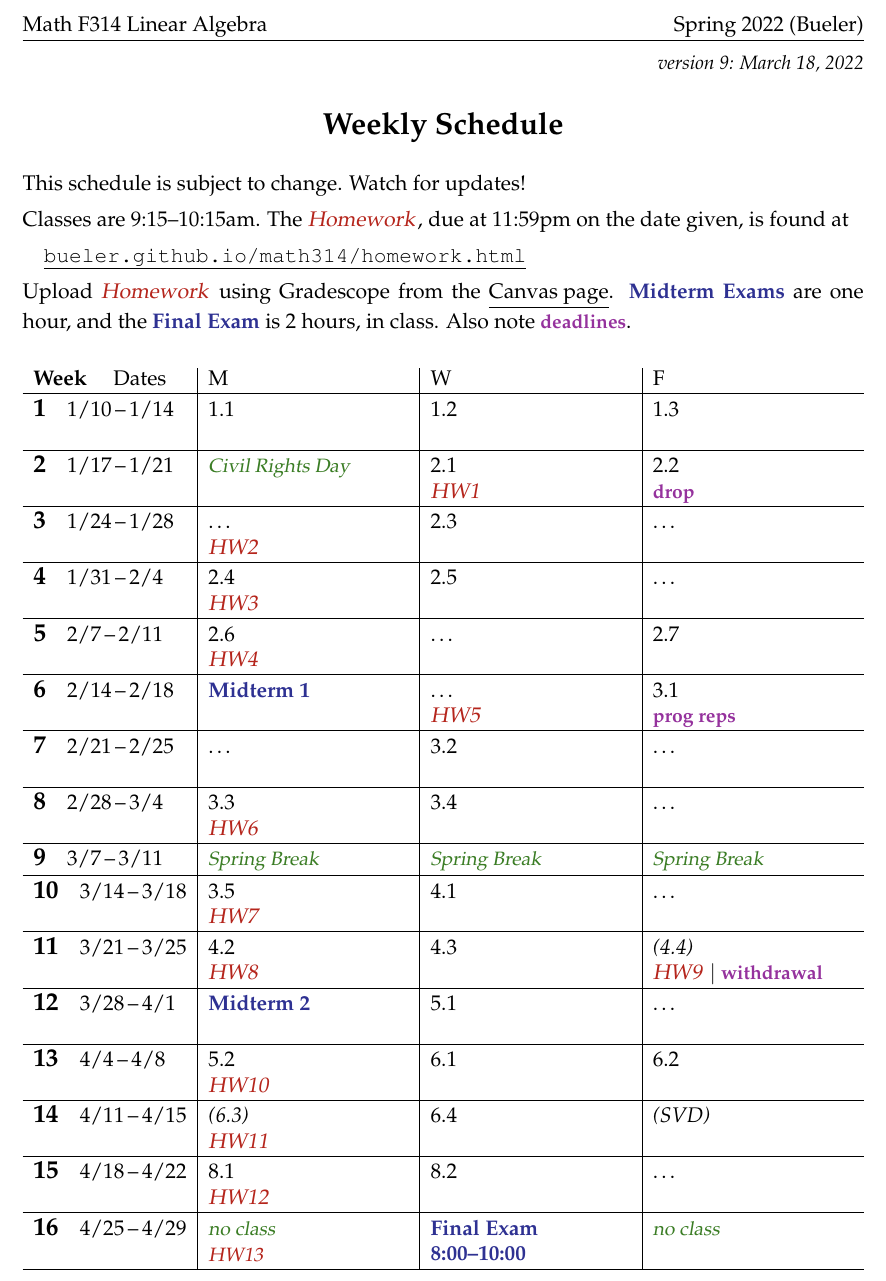
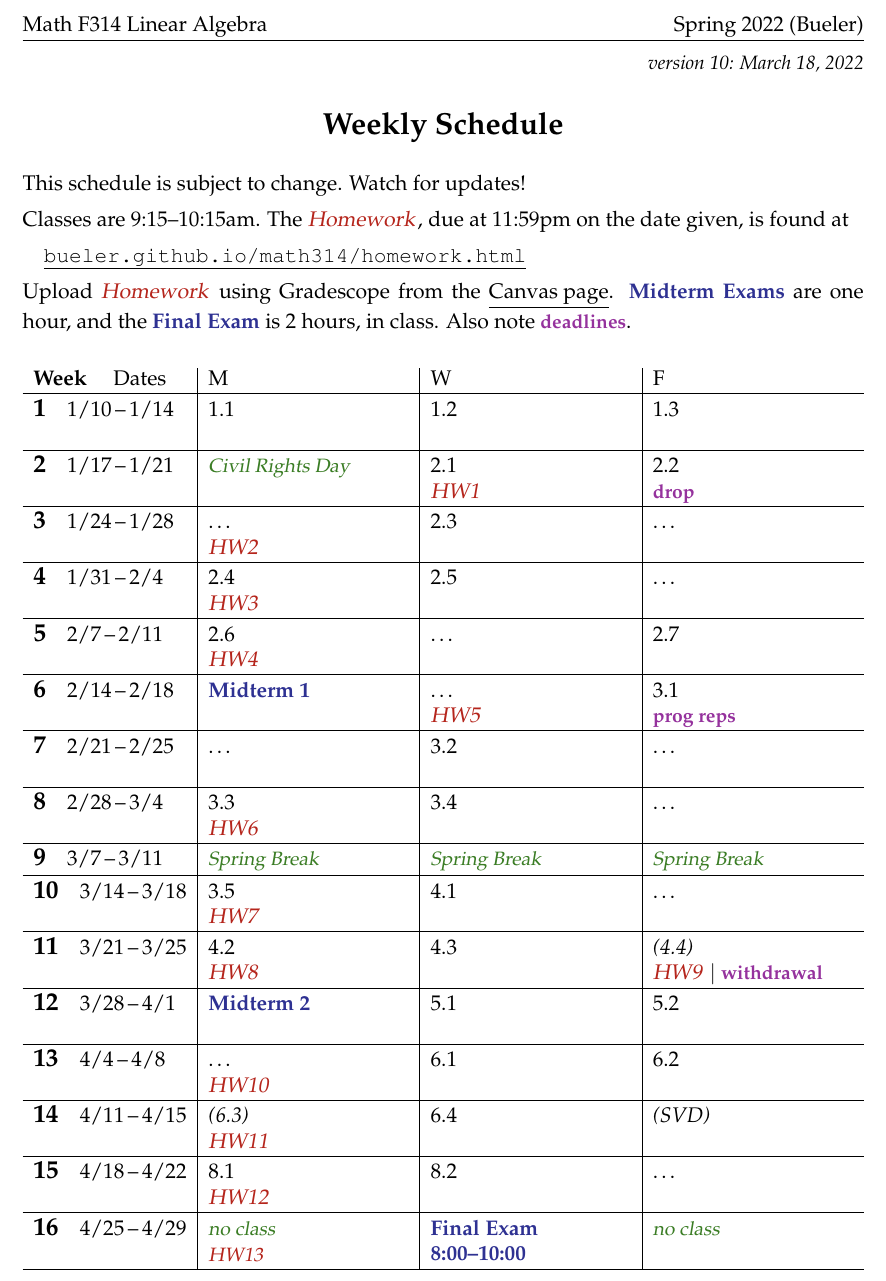
Before and after one commit to bueler/math314, a LaTeX document (assets/general/schedule.tex): part of the page, cut so that both start at the same text. Compiled offline with pdfLaTeX.

Commit message:
minor change to schedule

```diff
--- a/assets/general/schedule.tex
+++ b/assets/general/schedule.tex
@@ -42,7 +42,7 @@
 
 
 \begin{document}
-\hfill \small \emph{version 9: \today} \normalsize
+\hfill \small \emph{version 10: \today} \normalsize
 
 \bigskip\bigskip
 \centerline{\Large \textbf{Weekly Schedule}}
@@ -82,9 +82,9 @@ Upload \due{Homework} using Gradescope from the \href{https://canvas.alaska.edu/
 
 \wkday{11}{3/21}{3/25} & 4.2 \par \due{HW8} & 4.3 & \emph{(4.4)} \par \due{HW9} $|$ \dl{withdrawal} \\ \hline
 
-\wkday{12}{3/28}{4/1}  & \ee{Midterm 2} \par \phantom{x} & 5.1 & \dots \\ \hline
+\wkday{12}{3/28}{4/1}  & \ee{Midterm 2} \par \phantom{x} & 5.1 & 5.2 \\ \hline
 
-\wkday{13}{4/4}{4/8}   & 5.2 \par \due{HW10} & 6.1 & 6.2 \\ \hline
+\wkday{13}{4/4}{4/8}   & \dots \par \due{HW10} & 6.1 & 6.2 \\ \hline
 
 \wkday{14}{4/11}{4/15} & \emph{(6.3)} \par \due{HW11} & 6.4 & \emph{(SVD)} \\ \hline
 
```
Also changed, not shown: assets/general/schedule.pdf.
